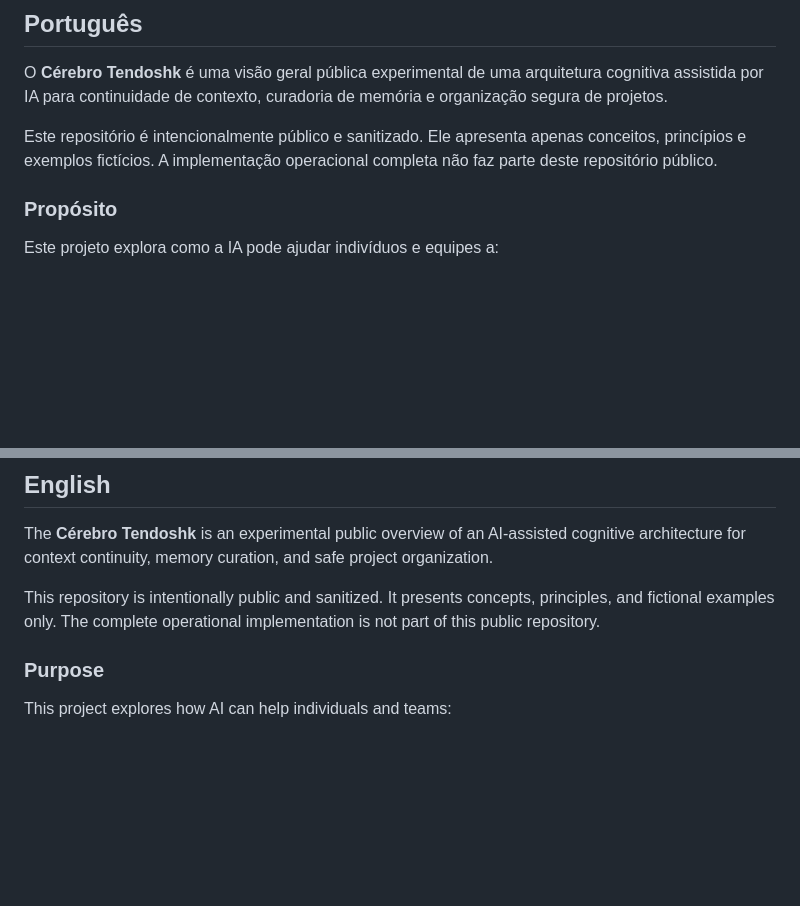
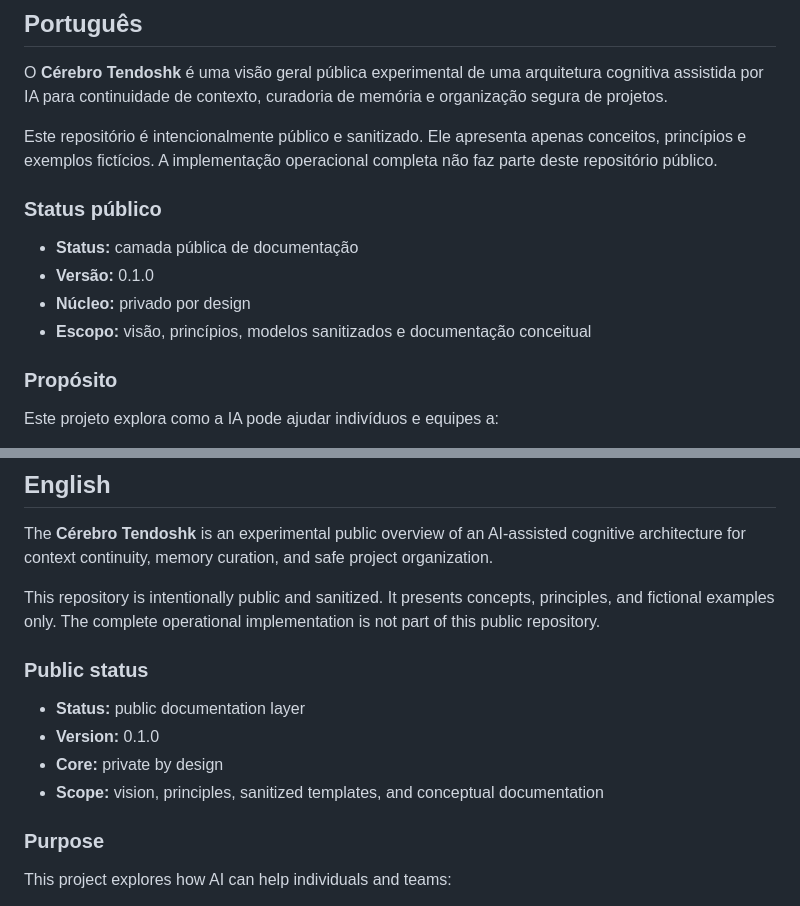
Before and after one commit to proftectiagocosta-hash/cerebro-tendoshk-public, a Markdown page: README.md, 2 parts joined by grey strips. Drawn GitHub-style; blank space fills up the shorter version.

```diff
--- a/README.md
+++ b/README.md
@@ -9,6 +14,13 @@
 O **Cérebro Tendoshk** é uma visão geral pública experimental de uma arquitetura cognitiva assistida por IA para continuidade de contexto, curadoria de memória e organização segura de projetos.
 
 Este repositório é intencionalmente público e sanitizado. Ele apresenta apenas conceitos, princípios e exemplos fictícios. A implementação operacional completa não faz parte deste repositório público.
+
+### Status público
+
+- **Status:** camada pública de documentação
+- **Versão:** 0.1.0
+- **Núcleo:** privado por design
+- **Escopo:** visão, princípios, modelos sanitizados e documentação conceitual
 
 ### Propósito
 
@@ -90,6 +96,13 @@ Licença a definir.
 The **Cérebro Tendoshk** is an experimental public overview of an AI-assisted cognitive architecture for context continuity, memory curation, and safe project organization.
 
 This repository is intentionally public and sanitized. It presents concepts, principles, and fictional examples only. The complete operational implementation is not part of this public repository.
+
+### Public status
+
+- **Status:** public documentation layer
+- **Version:** 0.1.0
+- **Core:** private by design
+- **Scope:** vision, principles, sanitized templates, and conceptual documentation
 
 ### Purpose
 
```
Also changed, not shown: other parts of README.md (+15 -22 lines).
